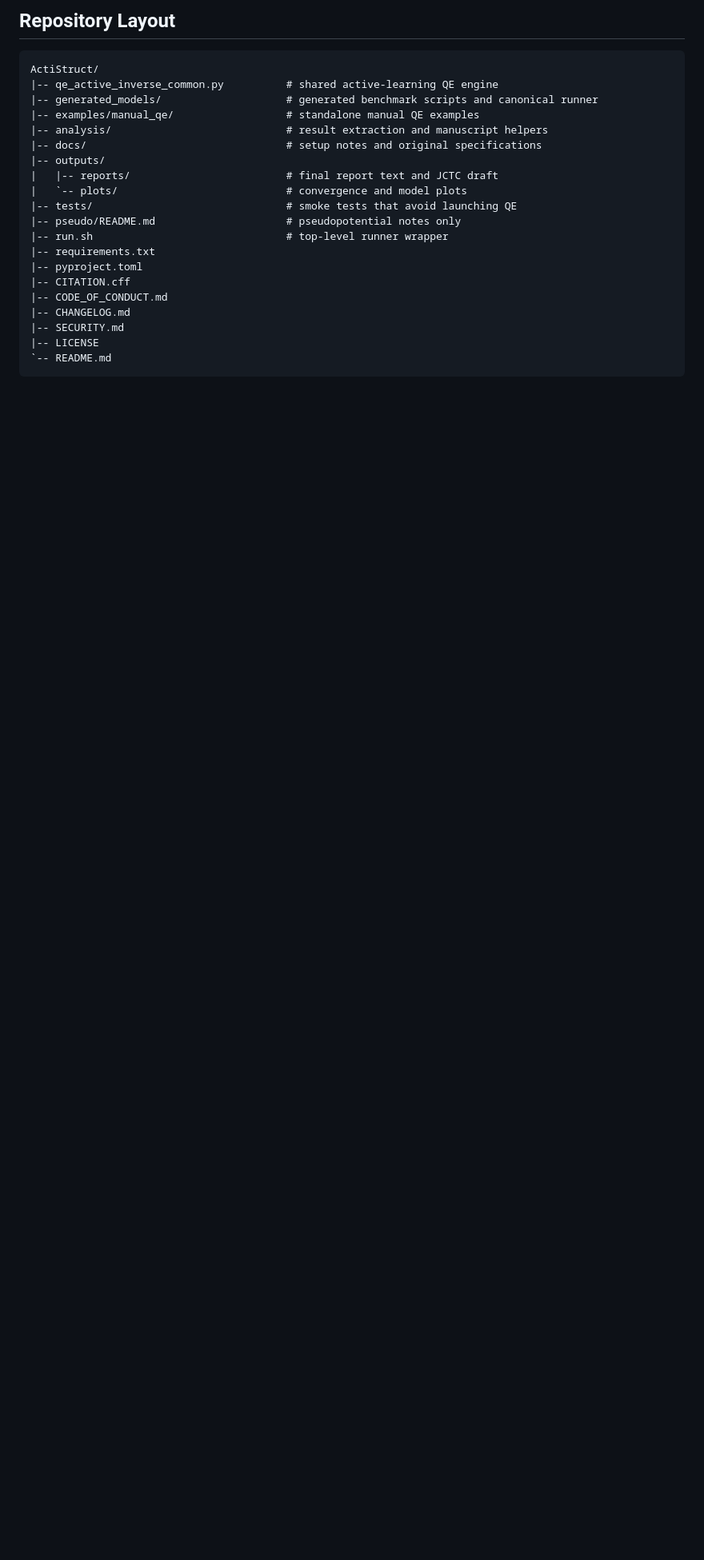
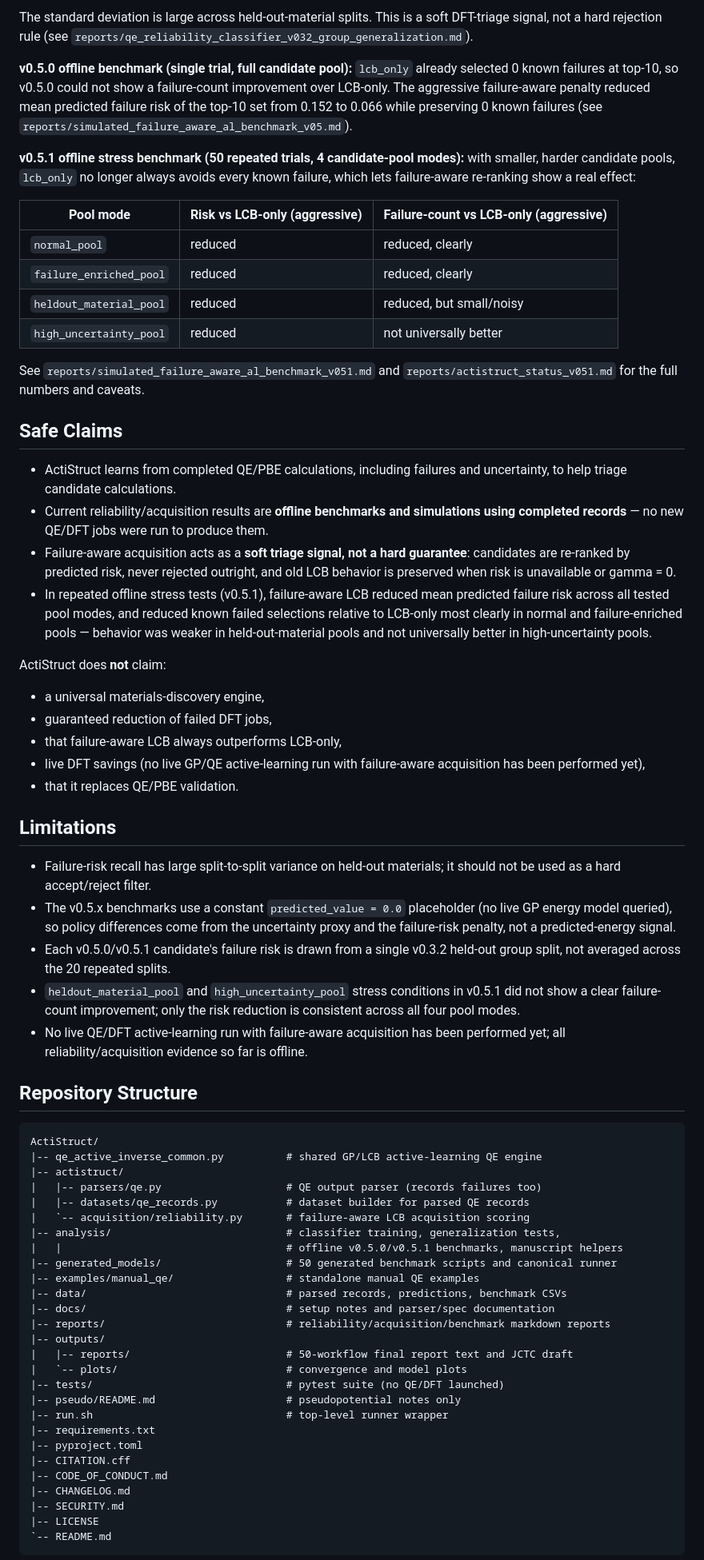
Before and after one commit to Rifat19R/ActiStruct, a Markdown page: README.md, the part around one of its changes. Shown at 80% size. Rendered like a GitHub page; blank space fills up the shorter version.

Commit message:
docs: reframe README around reliability-aware AL, add v0.5.1 status summary
Co-Authored-By: Claude Sonnet 4.6 <noreply@anthropic.com>

````diff
--- a/README.md
+++ b/README.md
@@ -64,17 +81,92 @@ See:
 
-## Repository Layout
+The standard deviation is large across held-out-material splits. This is a
+soft DFT-triage signal, not a hard rejection rule (see
+`reports/qe_reliability_classifier_v032_group_generalization.md`).
+
+**v0.5.0 offline benchmark (single trial, full candidate pool):**
+`lcb_only` already selected 0 known failures at top-10, so v0.5.0 could not
+show a failure-count improvement over LCB-only. The aggressive failure-aware
+penalty reduced mean predicted failure risk of the top-10 set from 0.152 to
+0.066 while preserving 0 known failures (see
+`reports/simulated_failure_aware_al_benchmark_v05.md`).
+
+**v0.5.1 offline stress benchmark (50 repeated trials, 4 candidate-pool
+modes):** with smaller, harder candidate pools, `lcb_only` no longer always
+avoids every known failure, which lets failure-aware re-ranking show a real
+effect:
+
+| Pool mode | Risk vs LCB-only (aggressive) | Failure-count vs LCB-only (aggressive) |
+| --- | --- | --- |
+| `normal_pool` | reduced | reduced, clearly |
+| `failure_enriched_pool` | reduced | reduced, clearly |
+| `heldout_material_pool` | reduced | reduced, but small/noisy |
+| `high_uncertainty_pool` | reduced | not universally better |
+
+See `reports/simulated_failure_aware_al_benchmark_v051.md` and
+`reports/actistruct_status_v051.md` for the full numbers and caveats.
+
+## Safe Claims
+
+- ActiStruct learns from completed QE/PBE calculations, including failures
+  and uncertainty, to help triage candidate calculations.
+- Current reliability/acquisition results are **offline benchmarks and
+  simulations using completed records** — no new QE/DFT jobs were run to
+  produce them.
+- Failure-aware acquisition acts as a **soft triage signal, not a hard
+  guarantee**: candidates are re-ranked by predicted risk, never rejected
+  outright, and old LCB behavior is preserved when risk is unavailable or
+  gamma = 0.
+- In repeated offline stress tests (v0.5.1), failure-aware LCB reduced mean
+  predicted failure risk across all tested pool modes, and reduced known
+  failed selections relative to LCB-only most clearly in normal and
+  failure-enriched pools — behavior was weaker in held-out-material pools and
+  not universally better in high-uncertainty pools.
+
+ActiStruct does **not** claim:
+
+- a universal materials-discovery engine,
+- guaranteed reduction of failed DFT jobs,
+- that failure-aware LCB always outperforms LCB-only,
+- live DFT savings (no live GP/QE active-learning run with failure-aware
+  acquisition has been performed yet),
+- that it replaces QE/PBE validation.
+
+## Limitations
+
+- Failure-risk recall has large split-to-split variance on held-out
+  materials; it should not be used as a hard accept/reject filter.
+- The v0.5.x benchmarks use a constant `predicted_value = 0.0` placeholder
+  (no live GP energy model queried), so policy differences come from the
+  uncertainty proxy and the failure-risk penalty, not a predicted-energy
+  signal.
+- Each v0.5.0/v0.5.1 candidate's failure risk is drawn from a single v0.3.2
+  held-out group split, not averaged across the 20 repeated splits.
+- `heldout_material_pool` and `high_uncertainty_pool` stress conditions in
+  v0.5.1 did not show a clear failure-count improvement; only the risk
+  reduction is consistent across all four pool modes.
+- No live QE/DFT active-learning run with failure-aware acquisition has been
+  performed yet; all reliability/acquisition evidence so far is offline.
+
+## Repository Structure
 
 ```text
 ActiStruct/
-|-- qe_active_inverse_common.py          # shared active-learning QE engine
-|-- generated_models/                    # generated benchmark scripts and canonical runner
+|-- qe_active_inverse_common.py          # shared GP/LCB active-learning QE engine
+|-- actistruct/
+|   |-- parsers/qe.py                    # QE output parser (records failures too)
+|   |-- datasets/qe_records.py           # dataset builder for parsed QE records
+|   `-- acquisition/reliability.py       # failure-aware LCB acquisition scoring
+|-- analysis/                            # classifier training, generalization tests,
+|   |                                    # offline v0.5.0/v0.5.1 benchmarks, manuscript helpers
+|-- generated_models/                    # 50 generated benchmark scripts and canonical runner
 |-- examples/manual_qe/                  # standalone manual QE examples
-|-- analysis/                            # result extraction and manuscript helpers
-|-- docs/                                # setup notes and original specifications
+|-- data/                                # parsed records, predictions, benchmark CSVs
+|-- docs/                                # setup notes and parser/spec documentation
+|-- reports/                             # reliability/acquisition/benchmark markdown reports
 |-- outputs/
-|   |-- reports/                         # final report text and JCTC draft
+|   |-- reports/                         # 50-workflow final report text and JCTC draft
 |   `-- plots/                           # convergence and model plots
-|-- tests/                               # smoke tests that avoid launching QE
+|-- tests/                               # pytest suite (no QE/DFT launched)
 |-- pseudo/README.md                     # pseudopotential notes only
 |-- run.sh                               # top-level runner wrapper
 |-- requirements.txt
````
Also changed, not shown: other parts of README.md (+114 -115 lines), reports/actistruct_status_v051.md (added, +145 -0 lines).
